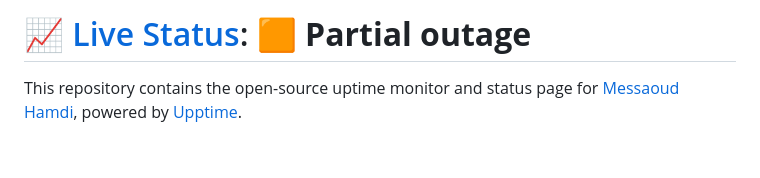
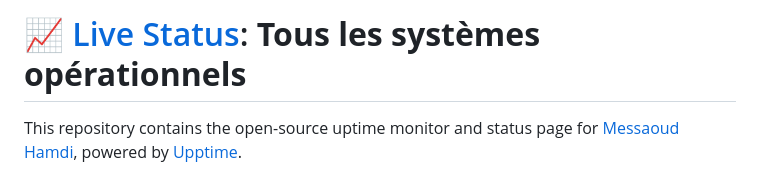
Before and after one commit to hmdmsd/myprepa-status, a Markdown page: README.md, the part around one of its changes. Drawn GitHub-style; blank space fills up the shorter version.

Commit message:
:pencil: Update summary in README [skip ci] [upptime]

```diff
--- a/README.md
+++ b/README.md
@@ -1,4 +1,4 @@
-# [📈 Live Status](https://status.myprepa.tn): <!--live status--> **🟧 Partial outage**
+# [📈 Live Status](https://status.myprepa.tn): <!--live status--> **Tous les systèmes opérationnels**
 
 This repository contains the open-source uptime monitor and status page for [Messaoud Hamdi](https://messaoud-hamdi.dev), powered by [Upptime](https://github.com/upptime/upptime).
 
```
Also changed, not shown: other parts of README.md (+3 -3 lines).
